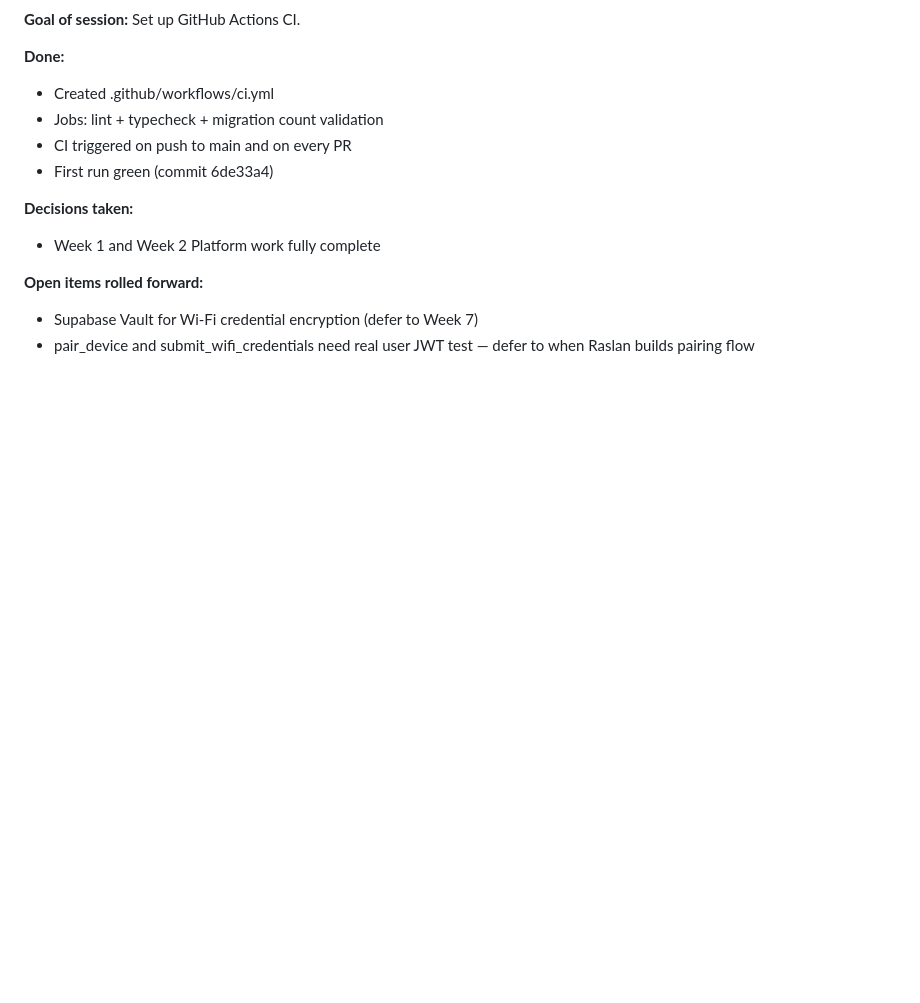
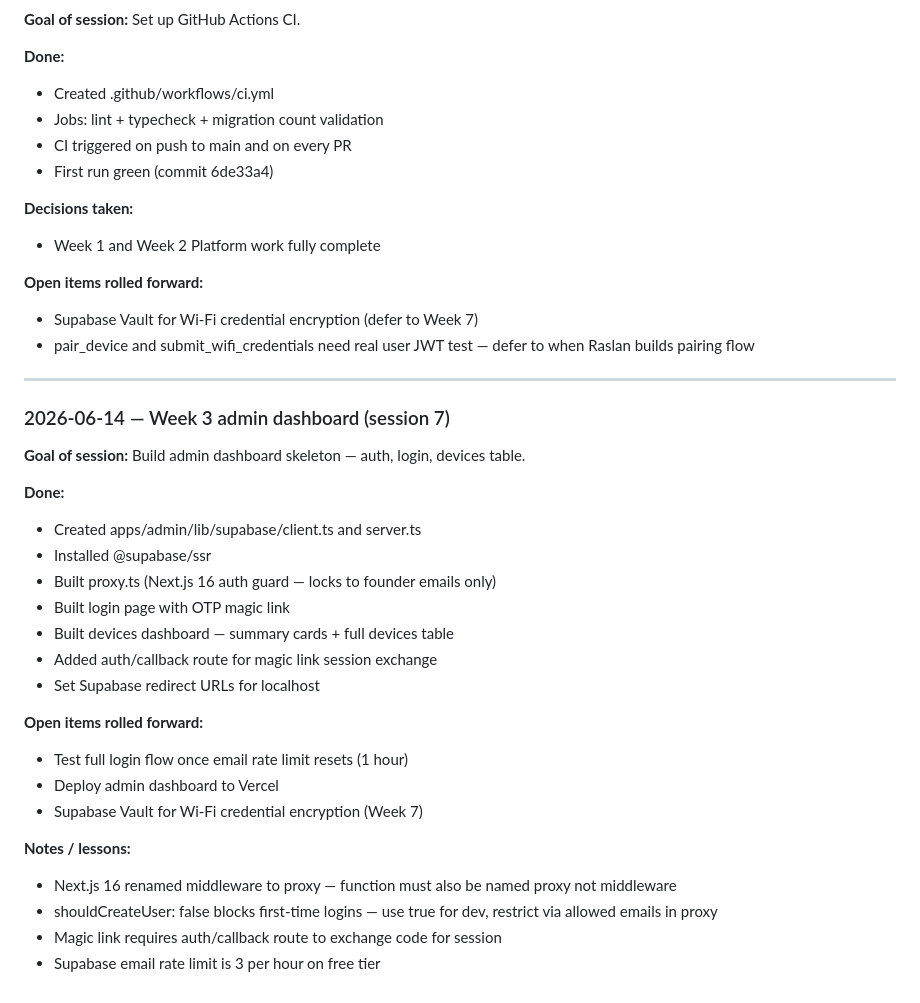
Before and after one commit to Caeorta-io/caeorta_app, a Markdown page: docs/workdiary.md, the part around the change. Rendered like a GitHub page; blank space fills up the shorter version.

Commit message:
docs: workdiary session 7 — week 3 admin dashboard

```diff
--- a/docs/workdiary.md
+++ b/docs/workdiary.md
@@ -729,3 +729,29 @@ When starting a new entry, copy this scaffold to the bottom of the file. Keep pr
 **Open items rolled forward:**
 - Supabase Vault for Wi-Fi credential encryption (defer to Week 7)
 - pair_device and submit_wifi_credentials need real user JWT test — defer to when Raslan builds pairing flow
+
+---
+
+### 2026-06-14 — Week 3 admin dashboard (session 7)
+
+**Goal of session:** Build admin dashboard skeleton — auth, login, devices table.
+
+**Done:**
+- Created apps/admin/lib/supabase/client.ts and server.ts
+- Installed @supabase/ssr
+- Built proxy.ts (Next.js 16 auth guard — locks to founder emails only)
+- Built login page with OTP magic link
+- Built devices dashboard — summary cards + full devices table
+- Added auth/callback route for magic link session exchange
+- Set Supabase redirect URLs for localhost
+
+**Open items rolled forward:**
+- Test full login flow once email rate limit resets (1 hour)
+- Deploy admin dashboard to Vercel
+- Supabase Vault for Wi-Fi credential encryption (Week 7)
+
+**Notes / lessons:**
+- Next.js 16 renamed middleware to proxy — function must also be named proxy not middleware
+- shouldCreateUser: false blocks first-time logins — use true for dev, restrict via allowed emails in proxy
+- Magic link requires auth/callback route to exchange code for session
+- Supabase email rate limit is 3 per hour on free tier
```
